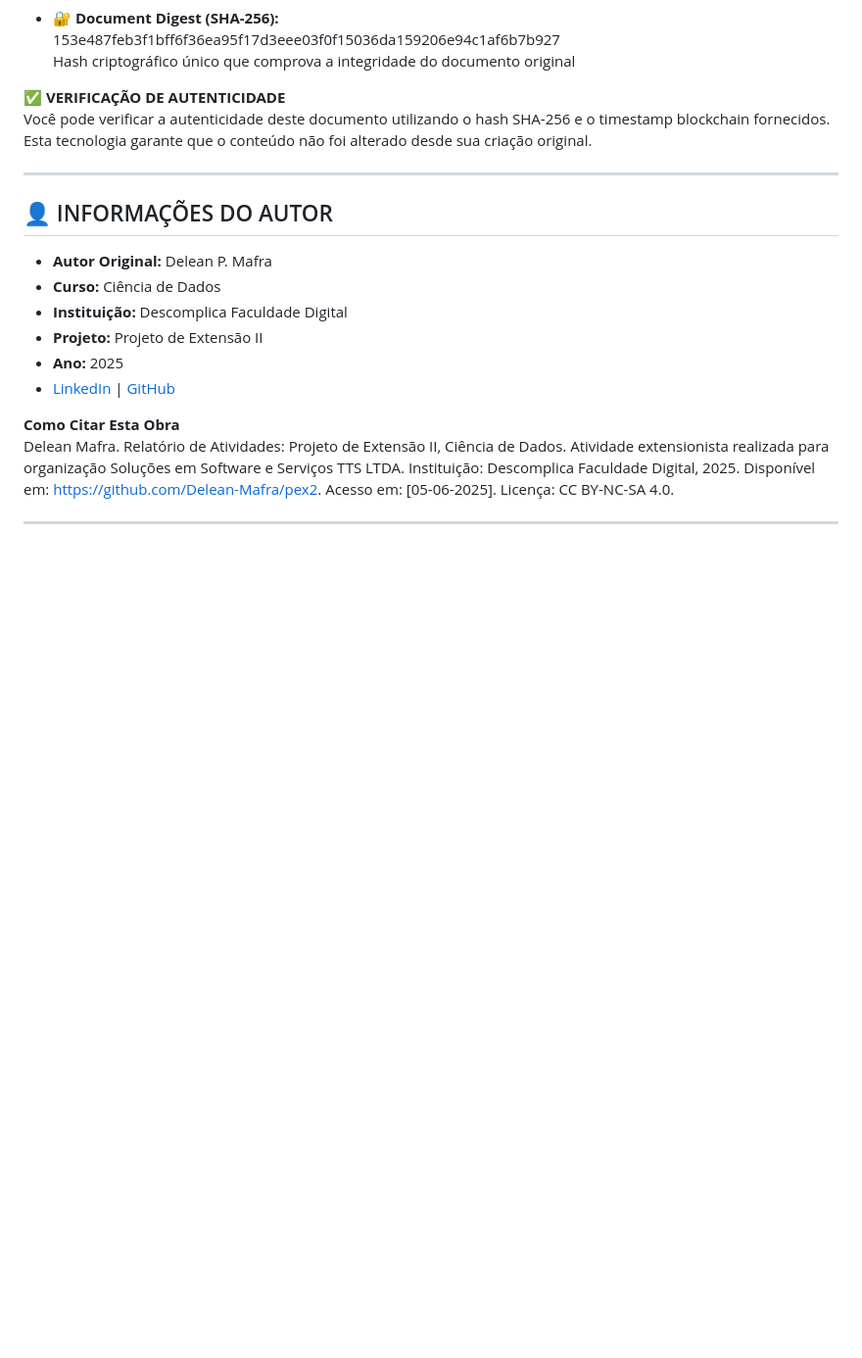
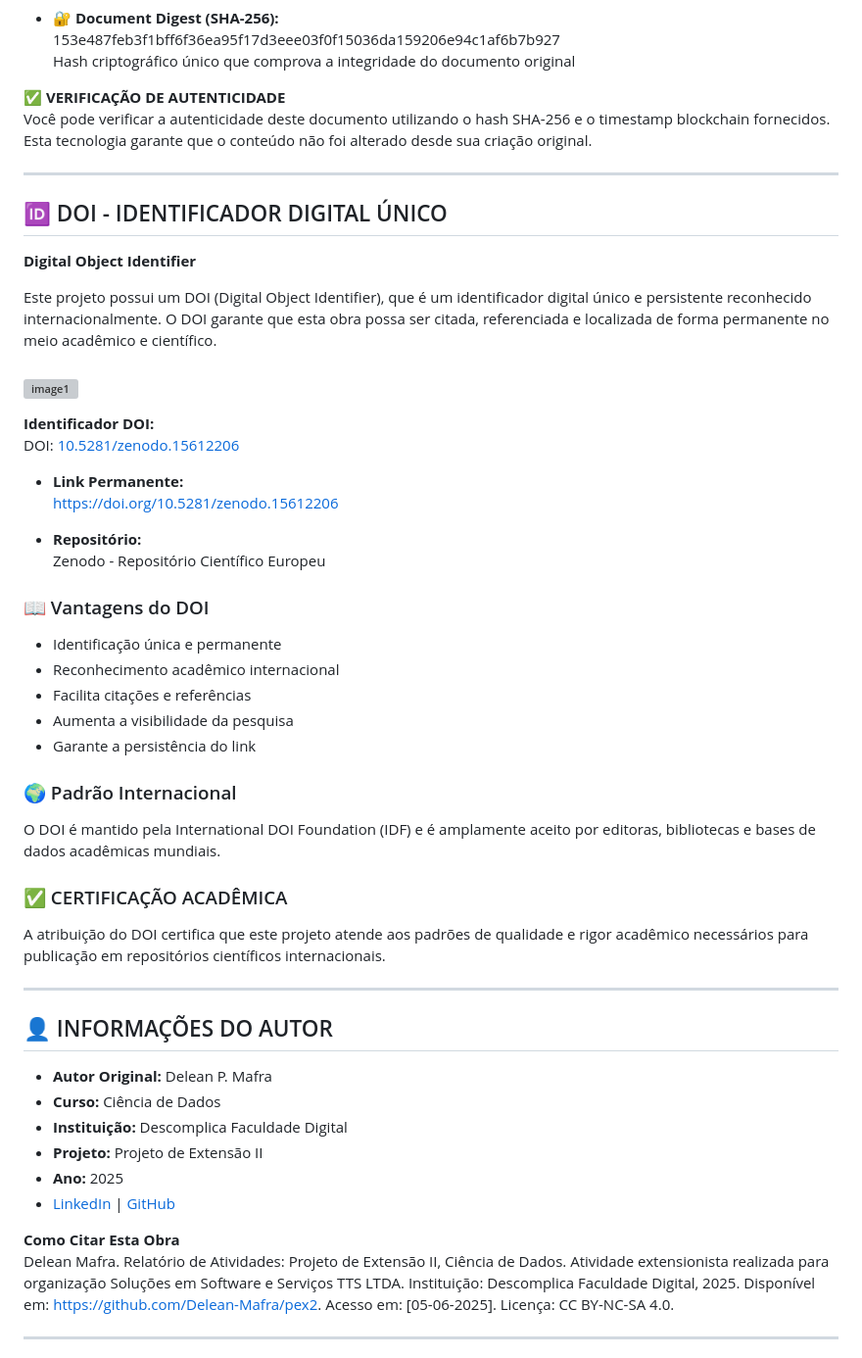
Before and after one commit to Delean-Mafra/pex2, a Markdown page: LICENSE.md, the part around one of its changes. Shown at 98% size. GitHub-like rendering; blank space fills up the shorter version; grey boxes are pictures that could not be loaded.

```diff
--- a/LICENSE.md
+++ b/LICENSE.md
@@ -54,6 +54,38 @@ Esta obra possui registro de autenticidade e data de criação verificável atra
 **✅ VERIFICAÇÃO DE AUTENTICIDADE**
 Você pode verificar a autenticidade deste documento utilizando o hash SHA-256 e o timestamp blockchain fornecidos.
 Esta tecnologia garante que o conteúdo não foi alterado desde sua criação original.
+
+---
+
+## 🆔 DOI - IDENTIFICADOR DIGITAL ÚNICO
+
+**Digital Object Identifier**
+
+Este projeto possui um DOI (Digital Object Identifier), que é um identificador digital único e persistente reconhecido internacionalmente. O DOI garante que esta obra possa ser citada, referenciada e localizada de forma permanente no meio acadêmico e científico.
+
+### ![image1](image1)
+
+**Identificador DOI:**
+DOI: [10.5281/zenodo.15612206](https://doi.org/10.5281/zenodo.15612206)
+
+- **Link Permanente:**
+  https://doi.org/10.5281/zenodo.15612206
+
+- **Repositório:**
+  Zenodo - Repositório Científico Europeu
+
+### 📖 Vantagens do DOI
+- Identificação única e permanente
+- Reconhecimento acadêmico internacional
+- Facilita citações e referências
+- Aumenta a visibilidade da pesquisa
+- Garante a persistência do link
+
+### 🌍 Padrão Internacional
+O DOI é mantido pela International DOI Foundation (IDF) e é amplamente aceito por editoras, bibliotecas e bases de dados acadêmicas mundiais.
+
+### ✅ CERTIFICAÇÃO ACADÊMICA
+A atribuição do DOI certifica que este projeto atende aos padrões de qualidade e rigor acadêmico necessários para publicação em repositórios científicos internacionais.
 
 ---
 
```
Also changed, not shown: other parts of LICENSE.md (+2 -3 lines).
